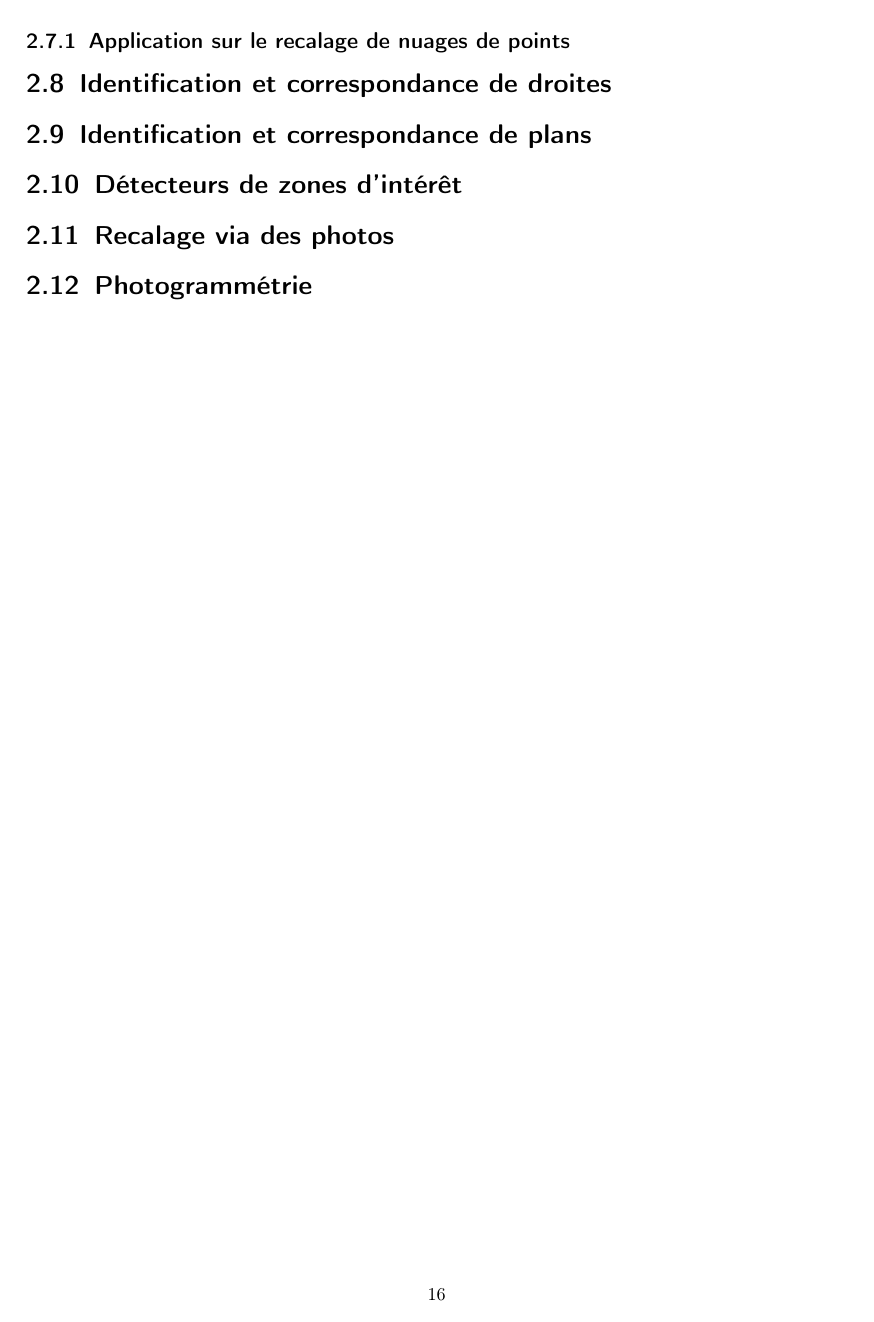
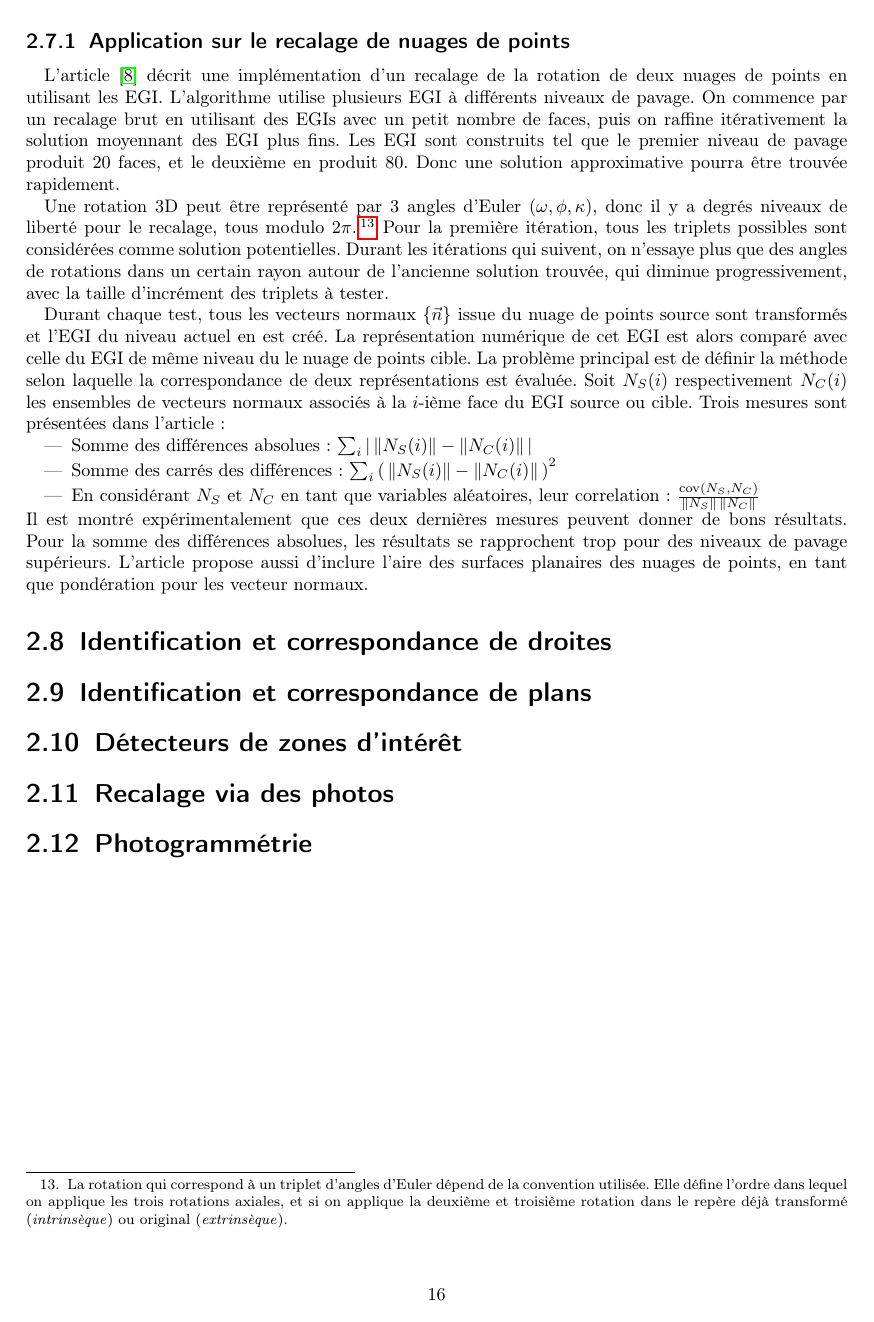
Before and after one commit to timlenertz/memo-f-403, a LaTeX document (preparation/document.tex): page 16 of 19. Compiled offline with pdfLaTeX.

Commit message:
egi application

```diff
--- a/preparation/document.tex
+++ b/preparation/document.tex
@@ -449,7 +449,19 @@ Si $\lambda_1, \lambda_2, \lambda_3$ sont tous positifs, alors $\vec{n}$ apparti
 
 
 \subsection{Application sur le recalage de nuages de points}
+L'article \cite{Dold2005} décrit une implémentation d'un recalage de la rotation de deux nuages de points en utilisant les EGI. L'algorithme utilise plusieurs EGI à différents niveaux de pavage. On commence par un recalage brut en utilisant des EGIs avec un petit nombre de faces, puis on raffine itérativement la solution moyennant des EGI plus fins. Les EGI sont construits tel que le premier niveau de pavage produit $20$ faces, et le deuxième en produit $80$. Donc une solution approximative pourra être trouvée rapidement.
 
+Une rotation 3D peut être représenté par 3 angles d'Euler $(\omega, \phi, \kappa)$, donc il y a degrés niveaux de liberté pour le recalage, tous modulo $2 \pi$.
+\footnote{La rotation qui correspond à un triplet d'angles d'Euler dépend de la convention utilisée. Elle défine l'ordre dans lequel on applique les trois rotations axiales, et si on applique la deuxième et troisième rotation dans le repère déjà transformé (\emph{intrinsèque}) ou original (\emph{extrinsèque}).}
+Pour la première itération, tous les triplets possibles sont considérées comme solution potentielles. Durant les itérations qui suivent, on n'essaye plus que des angles de rotations dans un certain rayon autour de l'ancienne solution trouvée, qui diminue progressivement, avec la taille d'incrément des triplets à tester.
+
+Durant chaque test, tous les vecteurs normaux $\{ \vec{n} \}$ issue du nuage de points source sont transformés et l'EGI du niveau actuel en est créé. La représentation numérique de cet EGI est alors comparé avec celle du EGI de même niveau du le nuage de points cible. La problème principal est de définir la méthode selon laquelle la correspondance de deux représentations est évaluée. Soit $N_S(i)$ respectivement $N_C(i)$ les ensembles de vecteurs normaux associés à la $i$-ième face du EGI source ou cible. Trois mesures sont présentées dans l'article:
+\begin{itemize}
+	\item Somme des différences absolues: $\sum_{i} \left| \, \|N_S(i)\| - \|N_C(i)\| \, \right|$
+	\item Somme des carrés des différences: $\sum_{i} \left( \, \|N_S(i)\| - \|N_C(i)\| \, \right)^2$
+	\item En considérant $N_S$ et $N_C$ en tant que variables aléatoires, leur correlation: $\frac{\text{cov}(N_S, N_C)}{\|N_S\| \, \|N_C\|}$
+\end{itemize}
+Il est montré expérimentalement que ces deux dernières mesures peuvent donner de bons résultats. Pour la somme des différences absolues, les résultats se rapprochent trop pour des niveaux de pavage supérieurs. L'article propose aussi d'inclure l'aire des surfaces planaires des nuages de points, en tant que pondération pour les vecteur normaux.
 
 
 \section{Identification et correspondance de droites}
```
Also changed, not shown: preparation/document.bbl, preparation/document.pdf, preparation/document.tex (54 more changed lines), 6 other files.
